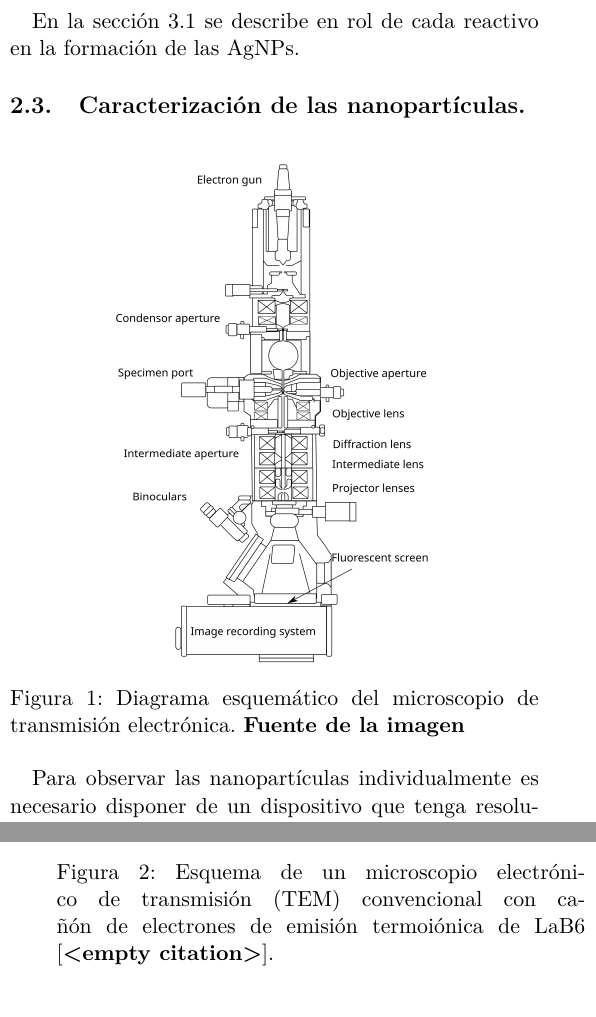
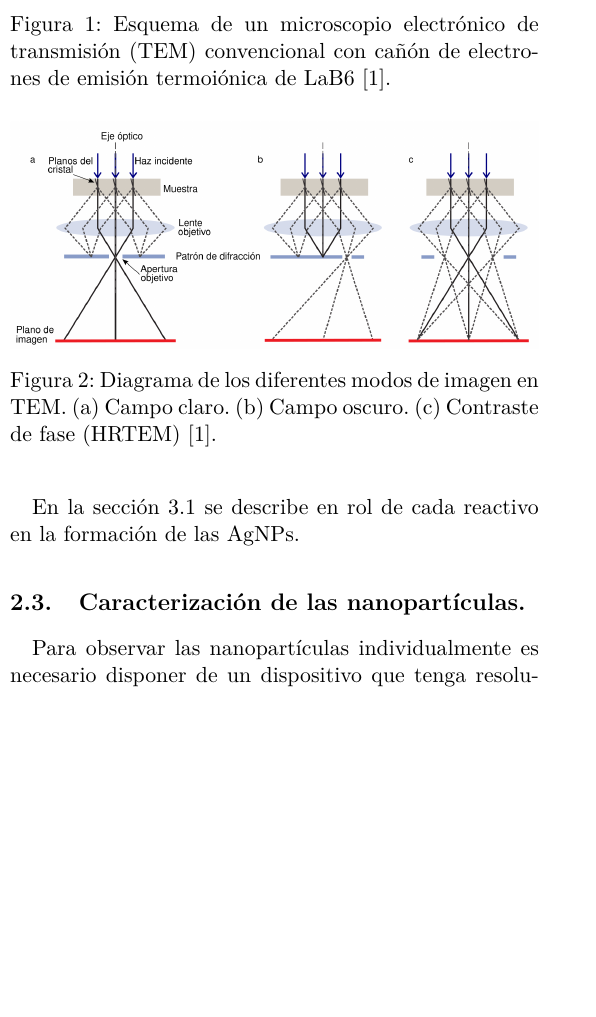
Before and after one commit to AtaArias/informe_investigacion1, a LaTeX document (main.tex, which reads secciones/metodos.tex): two parts of the columns of pages 2 and 3 of 6 before the commit and part of one column of page 2 of 6 after it, the two joined at a grey line, cut so that both start at the same text, the shorter picture padded with empty space. Compiled offline with pdfLaTeX.

Commit message:
Agregar citas y figuras de los diagramas del TEM

```diff
--- a/secciones/metodos.tex
+++ b/secciones/metodos.tex
@@ -27,30 +27,23 @@ En la sección \ref{SEC:mecanismo_formacion_particulas_triangulares} se describe
 %Poner algún diagramita de que es lo que sucede
 
 \subsection{Caracterización de las nanopartículas.}
-
-% Diagrama del microscopio
-\begin{figure}[h]
-	\centering
-	\includegraphics[width=0.6\linewidth]{./TEM/Scheme_TEM_en.svg.png}
-	\caption{Diagrama esquemático del microscopio de transmisión electrónica. \textbf{Fuente de la imagen}}
-	\label{fig:esquema_TEM}
-\end{figure}
+%TODO: Seguir el orden que usa Gastón para explicar el funcionamiento del TEM. Por ahí profundizar un poco más.
+% No hace falta que todo sea seco, hay que meterle un poco de varieté
 
 % Esquema sacado de la tesis doctoral de Gastón Corthey 2012
 \begin{figure}
 	\centering
 	\includegraphics[width=0.7\linewidth]{./TEM/esquema_TEM_tesis}
-	\caption{Esquema de un microscopio electrónico de transmisión (TEM) convencional con cañón de electrones de emisión termoiónica de LaB6 \cite{}. }
+	\caption{Esquema de un microscopio electrónico de transmisión (TEM) convencional con cañón de electrones de emisión termoiónica de LaB6 \cite{corthey2012}. }
 	\label{fig:esquematemtesis}
 \end{figure}
 
-
-% Diagrama del funciomiento del microscopio. Caminos ópticos de los haces
-%\begin{figure}
-%	\includegraphics[width=0.8\linewidth]{Scheme_TEM_en.svg.png}
-%	\caption{Diagrama del camino óptico dentro de la columna del microscopio.}
-%	\label{fig:opticas_TEM}
-%\end{figure}
+\begin{figure}
+	\centering
+	\includegraphics[width=\linewidth]{assets/TEM/modos_TEM_tesis}
+	\caption{Diagrama de los diferentes modos de imagen en TEM. (a) Campo claro. (b) Campo oscuro. (c) Contraste de fase (HRTEM) \cite{corthey2012}.}
+	\label{fig:modostemtesis}
+\end{figure}
 
 % Funcionamiento general del microscopio
 Para observar las nanopartículas individualmente es necesario disponer de un dispositivo que tenga resolución nanométrica.
```
Also changed, not shown: bib.bib (+10 -0 lines), outline.md (+1 -0 lines), secciones/resutaldos.tex (+1 -1 lines).
